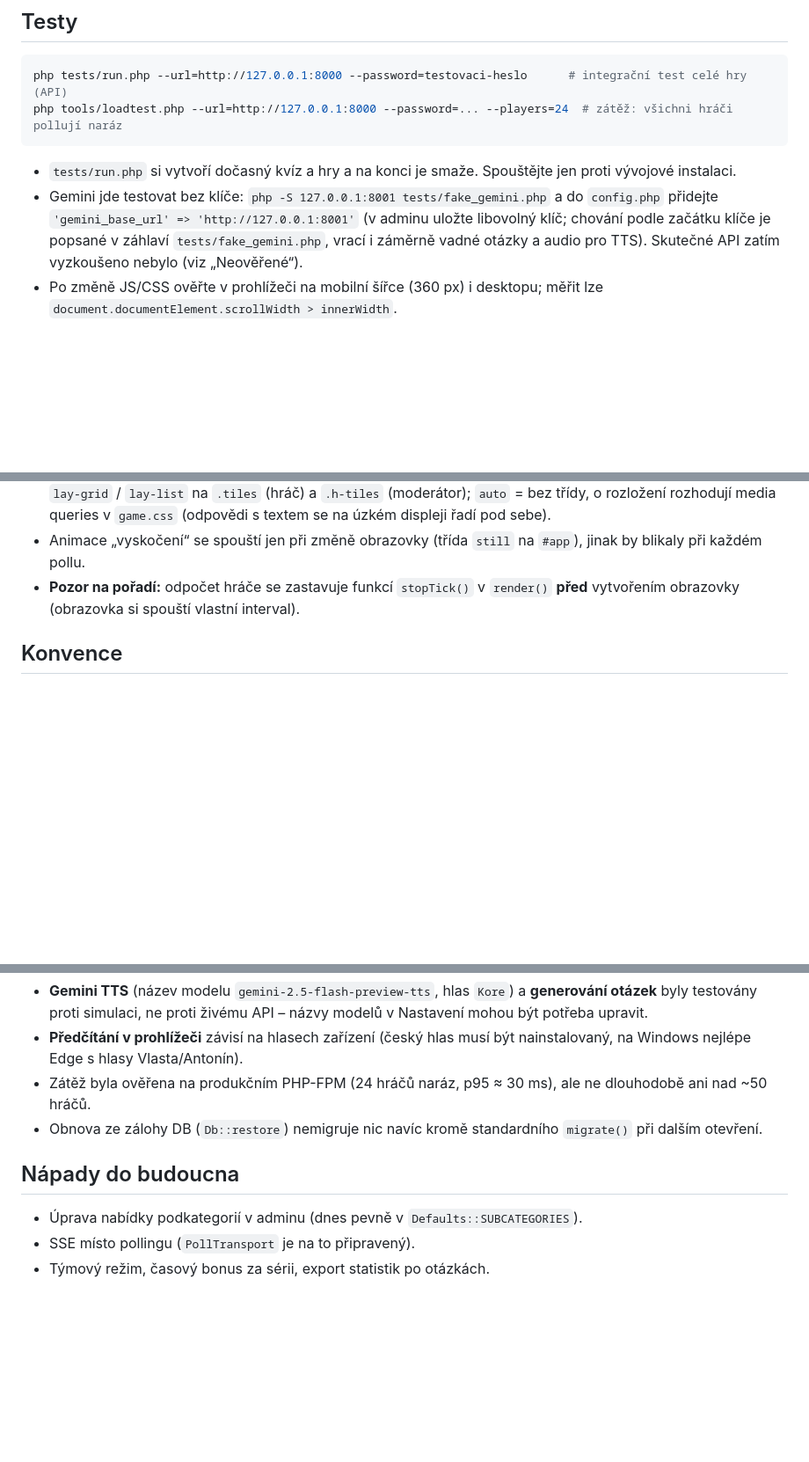
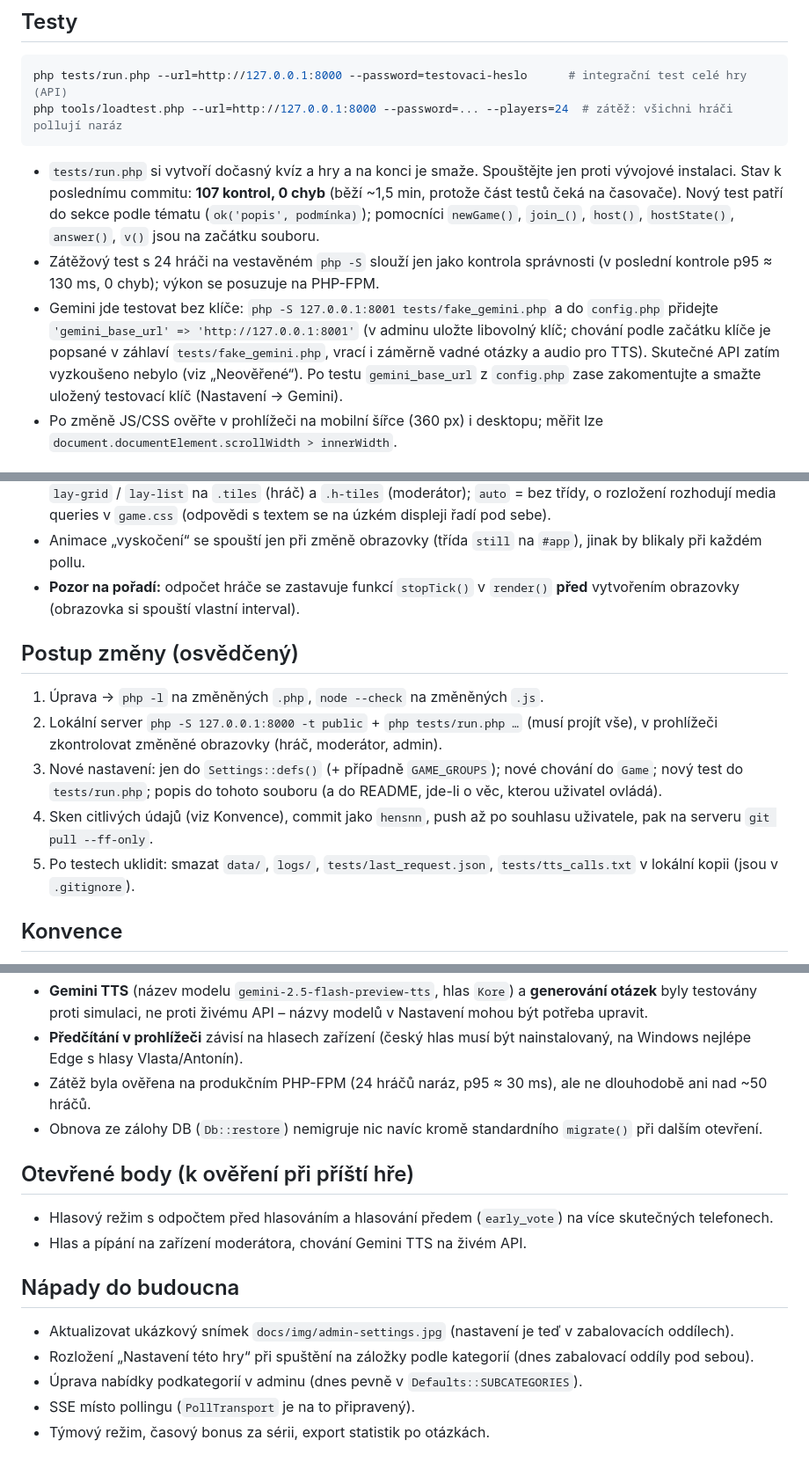
Before and after one commit to hensnn/Queez, a Markdown page: CLAUDE.md, 3 parts joined by grey strips. Shown at 88% size. GitHub-like rendering; blank space fills up the shorter version.

````diff
--- a/CLAUDE.md
+++ b/CLAUDE.md
@@ -30,10 +30,11 @@ php tests/run.php --url=http://127.0.0.1:8000 --password=testovaci-heslo      #
 php tools/loadtest.php --url=http://127.0.0.1:8000 --password=... --players=24  # zátěž: všichni hráči pollují naráz
 ```
 
-- `tests/run.php` si vytvoří dočasný kvíz a hry a na konci je smaže. Spouštějte jen proti vývojové instalaci.
+- `tests/run.php` si vytvoří dočasný kvíz a hry a na konci je smaže. Spouštějte jen proti vývojové instalaci. Stav k poslednímu commitu: **107 kontrol, 0 chyb** (běží ~1,5 min, protože část testů čeká na časovače). Nový test patří do sekce podle tématu (`ok('popis', podmínka)`); pomocníci `newGame()`, `join_()`, `host()`, `hostState()`, `answer()`, `v()` jsou na začátku souboru.
+- Zátěžový test s 24 hráči na vestavěném `php -S` slouží jen jako kontrola správnosti (v poslední kontrole p95 ≈ 130 ms, 0 chyb); výkon se posuzuje na PHP-FPM.
 - Gemini jde testovat bez klíče: `php -S 127.0.0.1:8001 tests/fake_gemini.php` a do `config.php` přidejte `'gemini_base_url' => 'http://127.0.0.1:8001'`
   (v adminu uložte libovolný klíč; chování podle začátku klíče je popsané v záhlaví `tests/fake_gemini.php`, vrací i záměrně vadné otázky a audio pro TTS).
-  Skutečné API zatím vyzkoušeno nebylo (viz „Neověřené“).
+  Skutečné API zatím vyzkoušeno nebylo (viz „Neověřené“). Po testu `gemini_base_url` z `config.php` zase zakomentujte a smažte uložený testovací klíč (Nastavení → Gemini).
 - Po změně JS/CSS ověřte v prohlížeči na mobilní šířce (360 px) i desktopu; měřit lze `document.documentElement.scrollWidth > innerWidth`.
 
 ## Architektura
@@ -145,6 +146,14 @@ Vzorec je popsán uživateli v Nastavení → Hra (`Settings::tabs()`), při zm
 - Animace „vyskočení“ se spouští jen při změně obrazovky (třída `still` na `#app`), jinak by blikaly při každém pollu.
 - **Pozor na pořadí:** odpočet hráče se zastavuje funkcí `stopTick()` v `render()` **před** vytvořením obrazovky (obrazovka si spouští vlastní interval).
 
+## Postup změny (osvědčený)
+
+1. Úprava → `php -l` na změněných `.php`, `node --check` na změněných `.js`.
+2. Lokální server `php -S 127.0.0.1:8000 -t public` + `php tests/run.php …` (musí projít vše), v prohlížeči zkontrolovat změněné obrazovky (hráč, moderátor, admin).
+3. Nové nastavení: jen do `Settings::defs()` (+ případně `GAME_GROUPS`); nové chování do `Game`; nový test do `tests/run.php`; popis do tohoto souboru (a do README, jde-li o věc, kterou uživatel ovládá).
+4. Sken citlivých údajů (viz Konvence), commit jako `hensnn`, push až po souhlasu uživatele, pak na serveru `git pull --ff-only`.
+5. Po testech uklidit: smazat `data/`, `logs/`, `tests/last_request.json`, `tests/tts_calls.txt` v lokální kopii (jsou v `.gitignore`).
+
 ## Konvence
 
 - PHP: `declare(strict_types=1)`, prepared statements všude, žádné závislosti (bez Composeru). Komentáře a hlášky česky.
@@ -180,8 +189,15 @@ Vzorec je popsán uživateli v Nastavení → Hra (`Settings::tabs()`), při zm
 - Zátěž byla ověřena na produkčním PHP-FPM (24 hráčů naráz, p95 ≈ 30 ms), ale ne dlouhodobě ani nad ~50 hráčů.
 - Obnova ze zálohy DB (`Db::restore`) nemigruje nic navíc kromě standardního `migrate()` při dalším otevření.
 
+## Otevřené body (k ověření při příští hře)
+
+- Hlasový režim s odpočtem před hlasováním a hlasování předem (`early_vote`) na více skutečných telefonech.
+- Hlas a pípání na zařízení moderátora, chování Gemini TTS na živém API.
+
 ## Nápady do budoucna
 
+- Aktualizovat ukázkový snímek `docs/img/admin-settings.jpg` (nastavení je teď v zabalovacích oddílech).
+- Rozložení „Nastavení této hry“ při spuštění na záložky podle kategorií (dnes zabalovací oddíly pod sebou).
 - Úprava nabídky podkategorií v adminu (dnes pevně v `Defaults::SUBCATEGORIES`).
 - SSE místo pollingu (`PollTransport` je na to připravený).
 - Týmový režim, časový bonus za sérii, export statistik po otázkách.
````
Also changed, not shown: README.md (+18 -5 lines).
